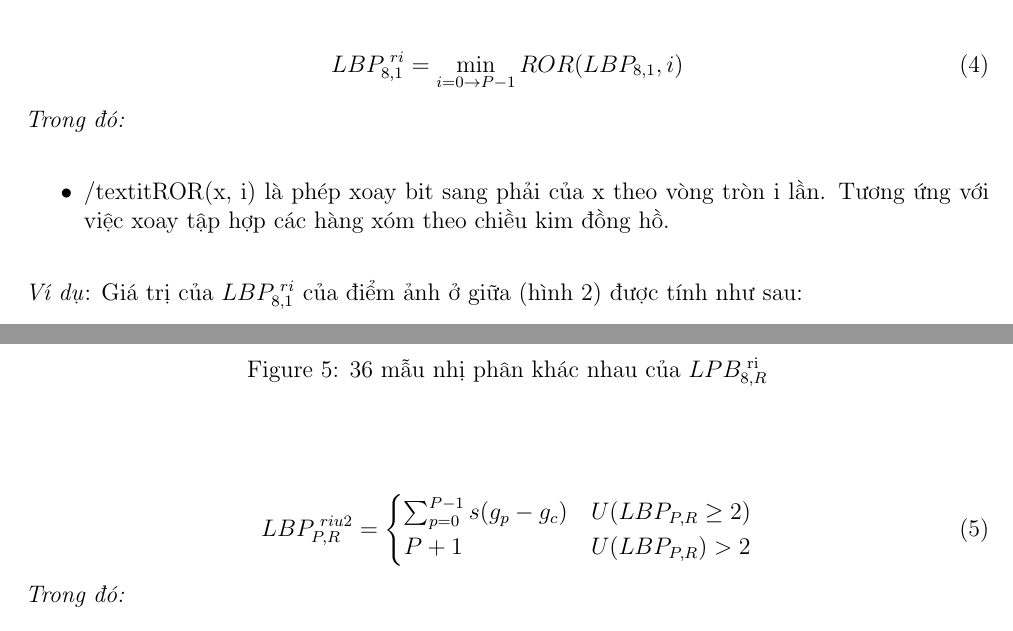
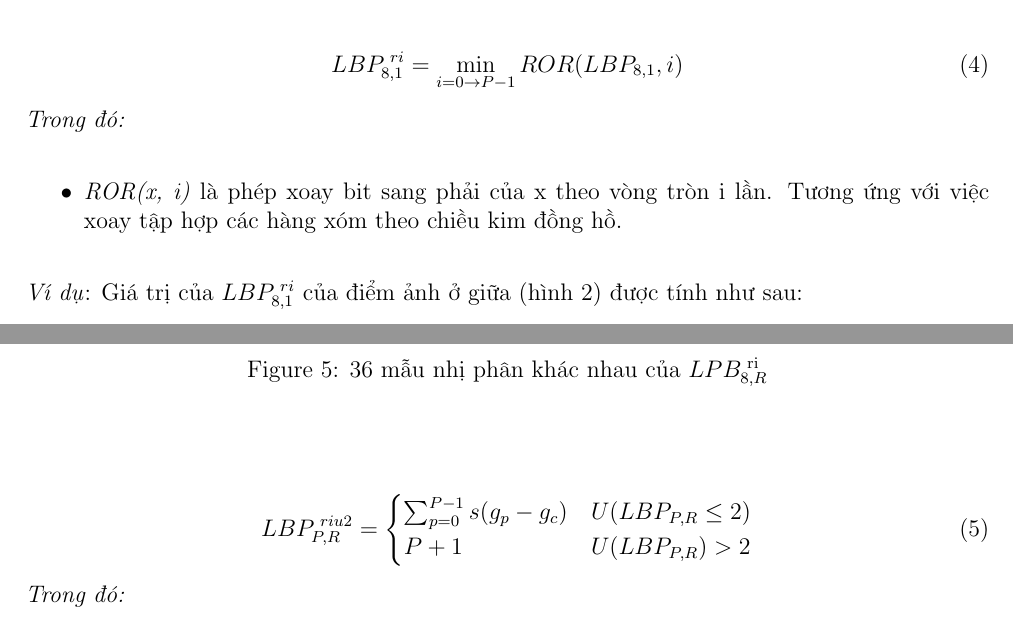
Before and after one commit to IrisStream/Final-Recognition, a LaTeX document (Report.tex, which reads theorems/theo1.tex): two parts of pages 8 and 9 of 29, joined at a grey line, cut so that both start at the same text. Compiled offline with pdfLaTeX.

Commit message:
Fix U(LPB)<=2 & textit

```diff
--- a/theorems/theo1.tex
+++ b/theorems/theo1.tex
@@ -94,7 +94,7 @@ Khắc phục được nhược điểm của $LBP_{P,R}$, $LBP_{P,R}^{\text{  }
 \end{equation}
 \textit{Trong đó:}
 \begin{itemize}
-	\item /textit{ROR(x, i)} là phép xoay bit sang phải của x theo vòng tròn i lần. Tương ứng với việc xoay tập hợp các hàng xóm theo chiều kim đồng hồ.
+	\item \textit{ROR(x, i)} là phép xoay bit sang phải của x theo vòng tròn i lần. Tương ứng với việc xoay tập hợp các hàng xóm theo chiều kim đồng hồ.
 \end{itemize}
 
 \textit{Ví dụ}: Giá trị của $LBP_{8,1}^{\text{  }ri}$ của điểm ảnh ở giữa (hình 2) được tính như sau:
@@ -132,7 +132,7 @@ $$
 
 \begin{equation}
 	LBP_{P,R}^{\text{  }riu2}=\begin{cases}
-		\sum_{p=0}^{P-1}{s(g_p-g_c)}  & U(LBP_{P,R}\geq 2)\\
+		\sum_{p=0}^{P-1}{s(g_p-g_c)}  & U(LBP_{P,R}\leq 2)\\
 		P + 1 & U(LBP_{P,R}) > 2
 	\end{cases}
 \end{equation}
```
Also changed, not shown: Report.pdf.
